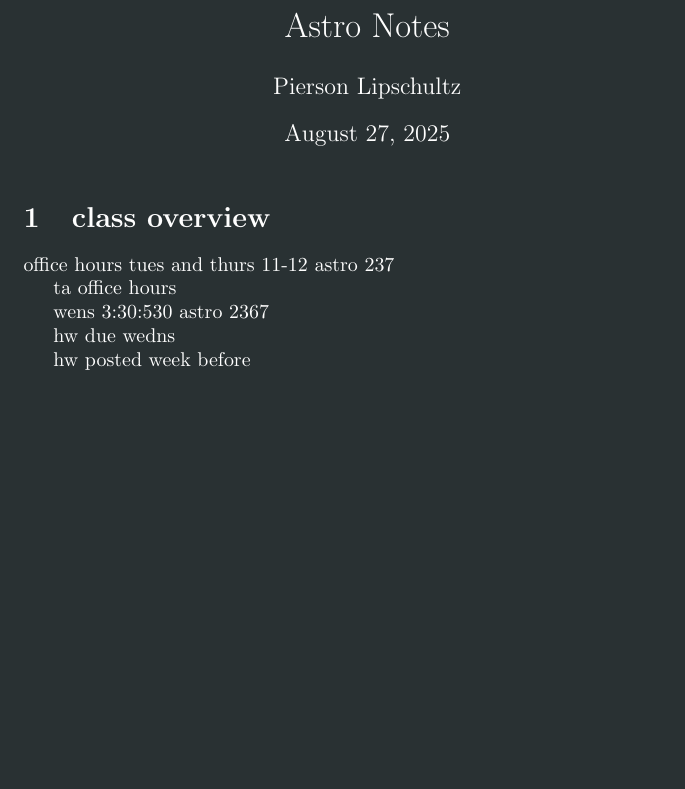
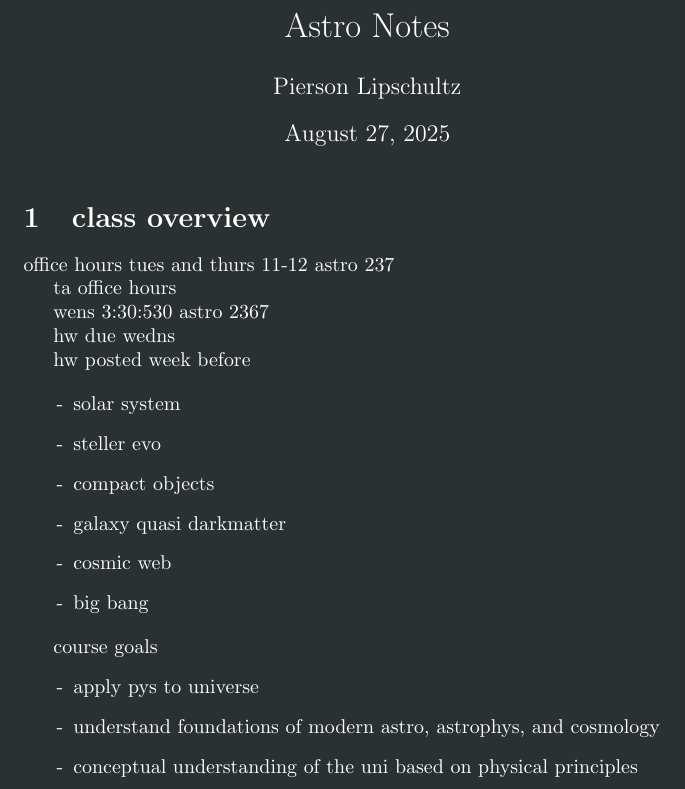
Before and after one commit to PiersonLip/fall2025Notes, a LaTeX document (astro210/astronotes.tex): part of the page, cut so that both start at the same text, the shorter picture padded with empty space. Compiled offline with pdfLaTeX.

Commit message:
8-25-25 astro

```diff
--- a/astro210/astronotes.tex
+++ b/astro210/astronotes.tex
@@ -17,4 +17,20 @@ wens 3:30:530 astro 2367
 hw due wedns
 
 hw posted week before
+
+\begin{list}{-}{}
+\item solar system
+\item steller evo
+\item compact objects
+\item galaxy quasi darkmatter
+\item cosmic web
+\item big bang
+\end{list}
+
+course goals
+\begin{list}{-}{}
+\item apply pys to universe
+\item understand foundations of modern astro, astrophys, and cosmology
+\item conceptual understanding of the uni based on physical principles
+\end{list}
 \end{document}
```
Also changed, not shown: astro210/astronotes.pdf.
